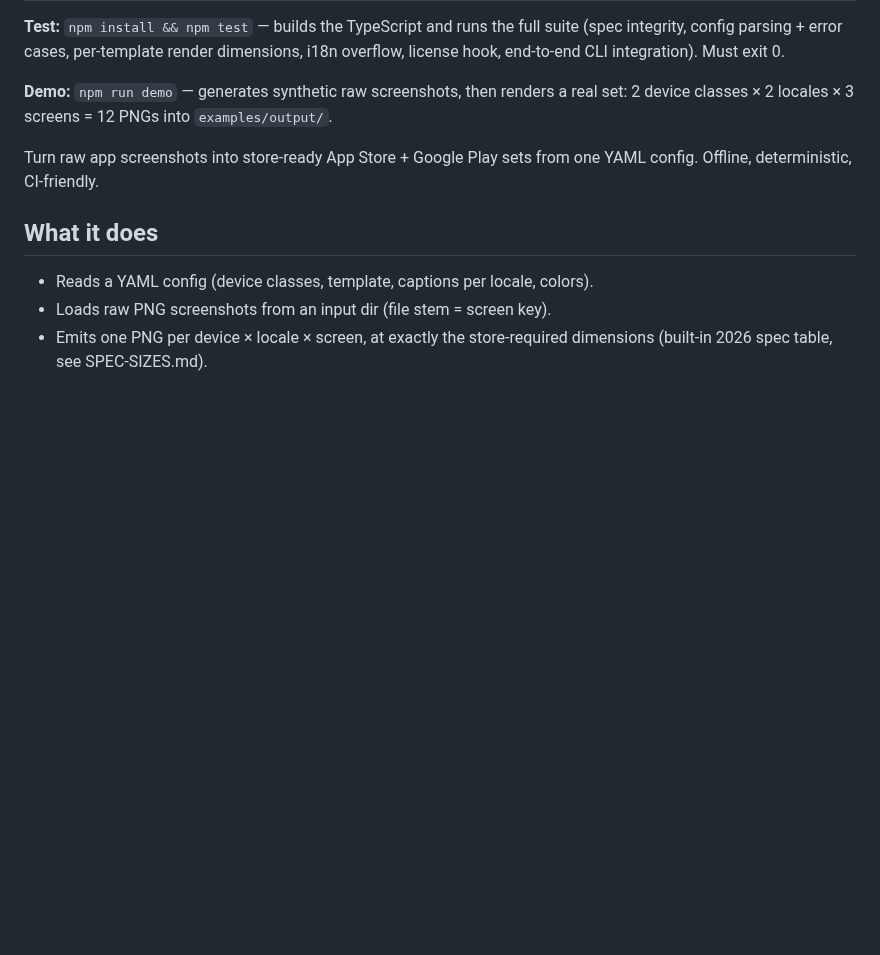
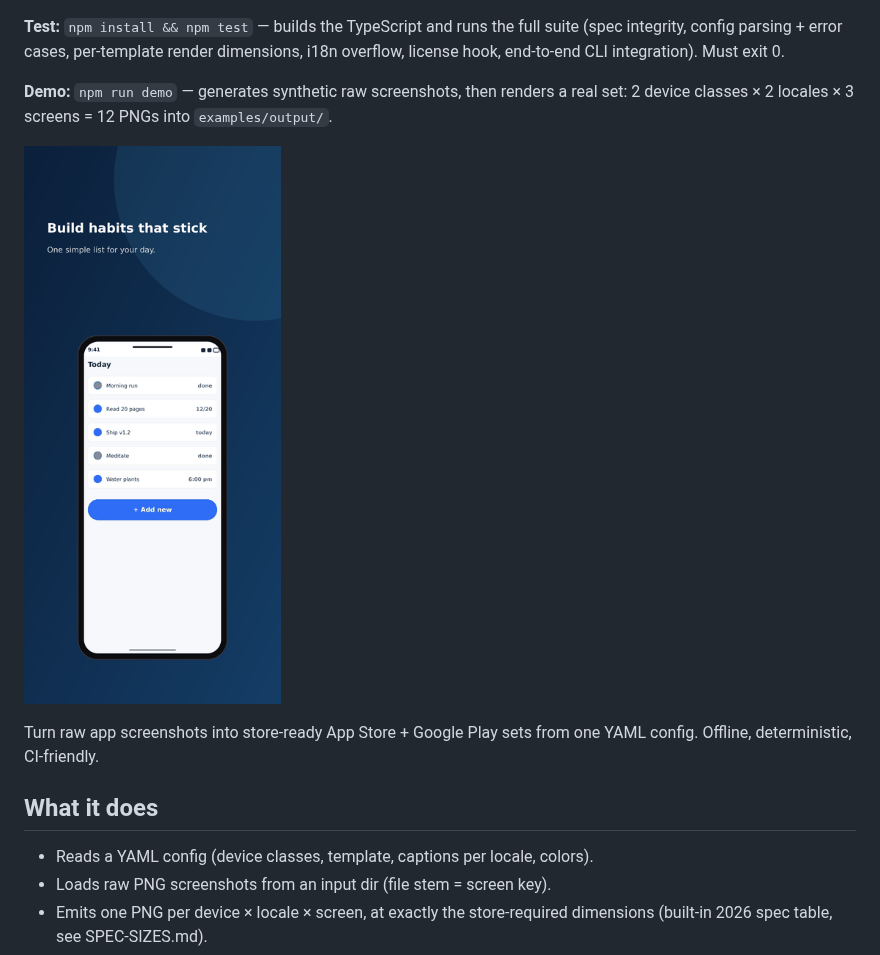
Before and after one commit to asbelcas/storeshots, a Markdown page: README.md, the part around one of its changes. Rendered like a GitHub page; pictures changed too: docs/demo.gif (added); blank space fills up the shorter version.

Commit message:
release: v1.0.0 public prep (license name, version bump, README badges+demo)

```diff
--- a/README.md
+++ b/README.md
@@ -3,6 +5,8 @@
 **Test:** `npm install && npm test` — builds the TypeScript and runs the full suite (spec integrity, config parsing + error cases, per-template render dimensions, i18n overflow, license hook, end-to-end CLI integration). Must exit 0.
 
 **Demo:** `npm run demo` — generates synthetic raw screenshots, then renders a real set: 2 device classes × 2 locales × 3 screens = 12 PNGs into `examples/output/`.
+
+![storeshots demo](docs/demo.gif)
 
 Turn raw app screenshots into store-ready App Store + Google Play sets from one YAML config. Offline, deterministic, CI-friendly.
 
```
Also changed, not shown: other parts of README.md (+2 -0 lines), 3 other files.
